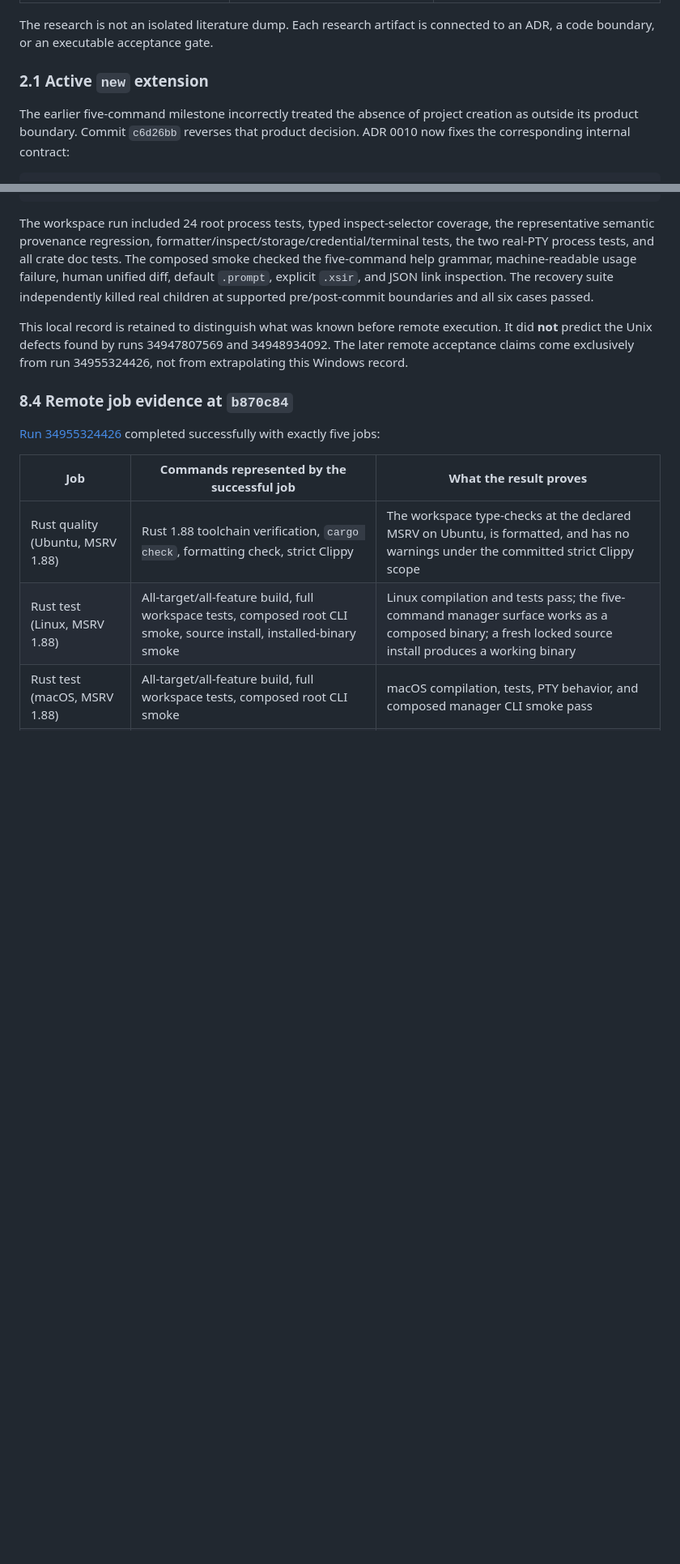
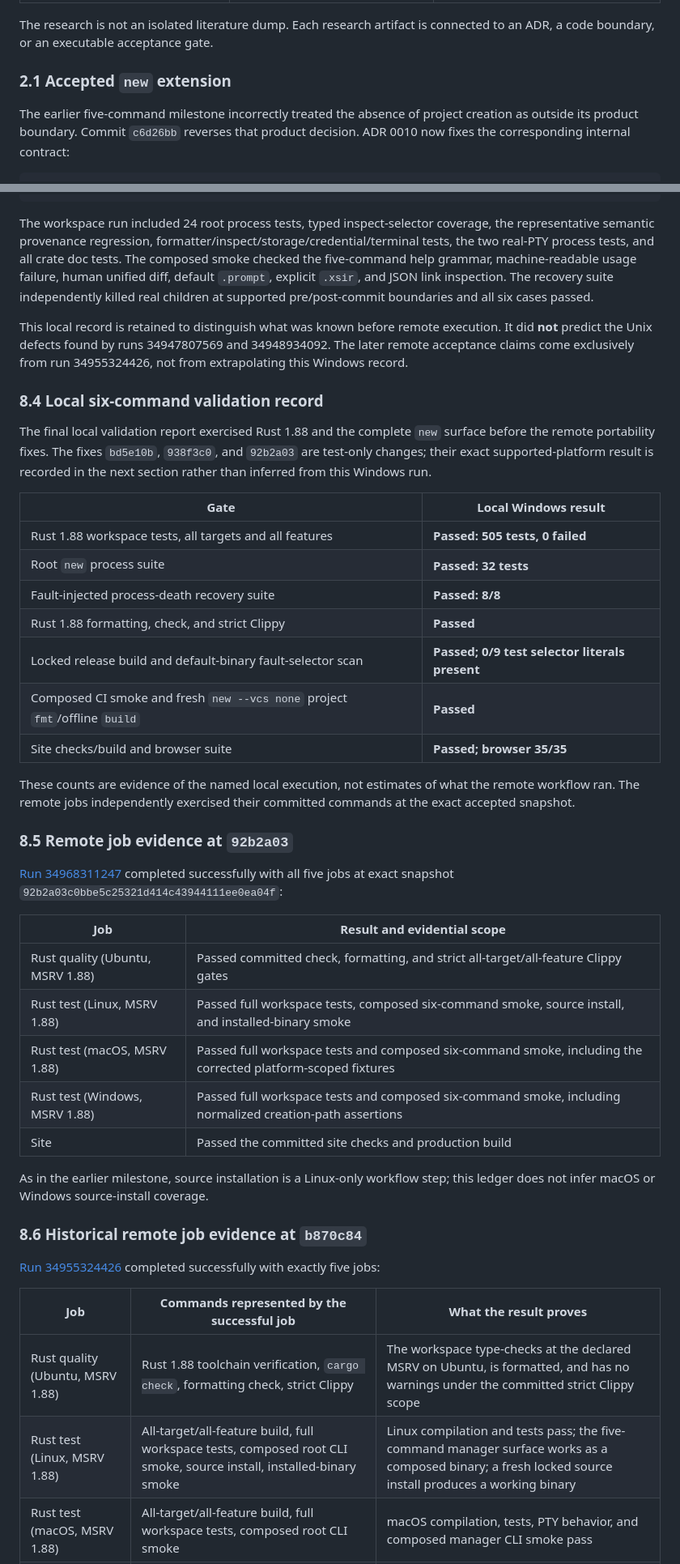
Before and after one commit to kleedaisuki/prompt-squish, a Markdown page: docs/design/project-manager-execution-status.md, 2 parts joined by grey strips. Shown at 81% size. GitHub-like rendering; blank space fills up the shorter version.

Commit message:
docs(project): record six-command acceptance

```diff
--- a/docs/design/project-manager-execution-status.md
+++ b/docs/design/project-manager-execution-status.md
@@ -35,7 +35,7 @@ The completed cutover did not preserve the old internal architecture. It preserv
 
 The research is not an isolated literature dump. Each research artifact is connected to an ADR, a code boundary, or an executable acceptance gate.
 
-### 2.1 Active `new` extension
+### 2.1 Accepted `new` extension
 
 The earlier five-command milestone incorrectly treated the absence of project
 creation as outside its product boundary. Commit `c6d26bb` reverses that product
@@ -222,7 +228,45 @@ The workspace run included 24 root process tests, typed inspect-selector coverag
 
 This local record is retained to distinguish what was known before remote execution. It did **not** predict the Unix defects found by runs 34947807569 and 34948934092. The later remote acceptance claims come exclusively from run 34955324426, not from extrapolating this Windows record.
 
-### 8.4 Remote job evidence at `b870c84`
+### 8.4 Local six-command validation record
+
+The final local validation report exercised Rust 1.88 and the complete `new`
+surface before the remote portability fixes. The fixes `bd5e10b`, `938f3c0`,
+and `92b2a03` are test-only changes; their exact supported-platform result is
+recorded in the next section rather than inferred from this Windows run.
+
+| Gate | Local Windows result |
+|---|---|
+| Rust 1.88 workspace tests, all targets and all features | **Passed: 505 tests, 0 failed** |
+| Root `new` process suite | **Passed: 32 tests** |
+| Fault-injected process-death recovery suite | **Passed: 8/8** |
+| Rust 1.88 formatting, check, and strict Clippy | **Passed** |
+| Locked release build and default-binary fault-selector scan | **Passed; 0/9 test selector literals present** |
+| Composed CI smoke and fresh `new --vcs none` project `fmt`/offline `build` | **Passed** |
+| Site checks/build and browser suite | **Passed; browser 35/35** |
+
+These counts are evidence of the named local execution, not estimates of what
+the remote workflow ran. The remote jobs independently exercised their
+committed commands at the exact accepted snapshot.
+
+### 8.5 Remote job evidence at `92b2a03`
+
+[Run 34968311247](https://github.com/kleedaisuki/prompt-squish/actions/runs/34968311247)
+completed successfully with all five jobs at exact snapshot
+`92b2a03c0bbe5c25321d414c43944111ee0ea04f`:
+
+| Job | Result and evidential scope |
+|---|---|
+| Rust quality (Ubuntu, MSRV 1.88) | Passed committed check, formatting, and strict all-target/all-feature Clippy gates |
+| Rust test (Linux, MSRV 1.88) | Passed full workspace tests, composed six-command smoke, source install, and installed-binary smoke |
+| Rust test (macOS, MSRV 1.88) | Passed full workspace tests and composed six-command smoke, including the corrected platform-scoped fixtures |
+| Rust test (Windows, MSRV 1.88) | Passed full workspace tests and composed six-command smoke, including normalized creation-path assertions |
+| Site | Passed the committed site checks and production build |
+
+As in the earlier milestone, source installation is a Linux-only workflow step;
+this ledger does not infer macOS or Windows source-install coverage.
+
+### 8.6 Historical remote job evidence at `b870c84`
 
 [Run 34955324426](https://github.com/kleedaisuki/prompt-squish/actions/runs/34955324426) completed successfully with exactly five jobs:
 
```
Also changed, not shown: other parts of docs/design/project-manager-execution-status.md (+53 -42 lines).
